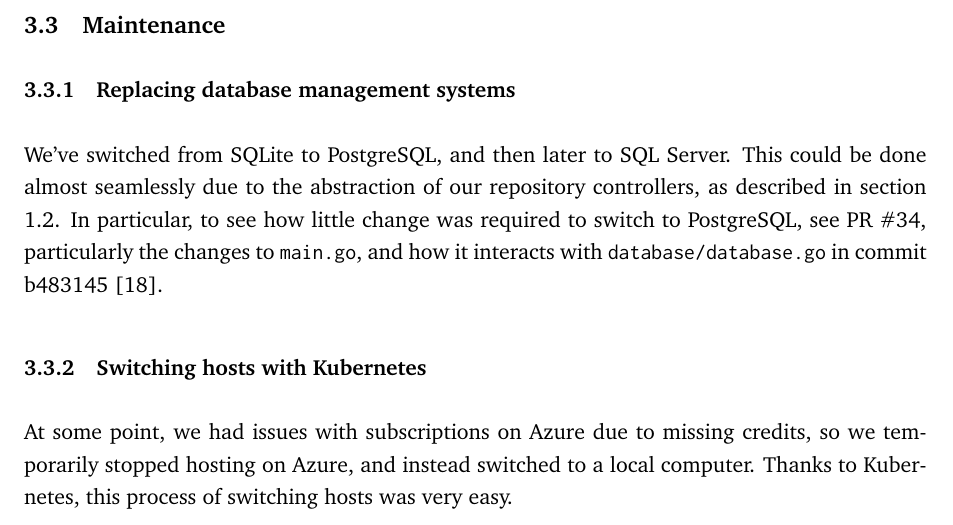
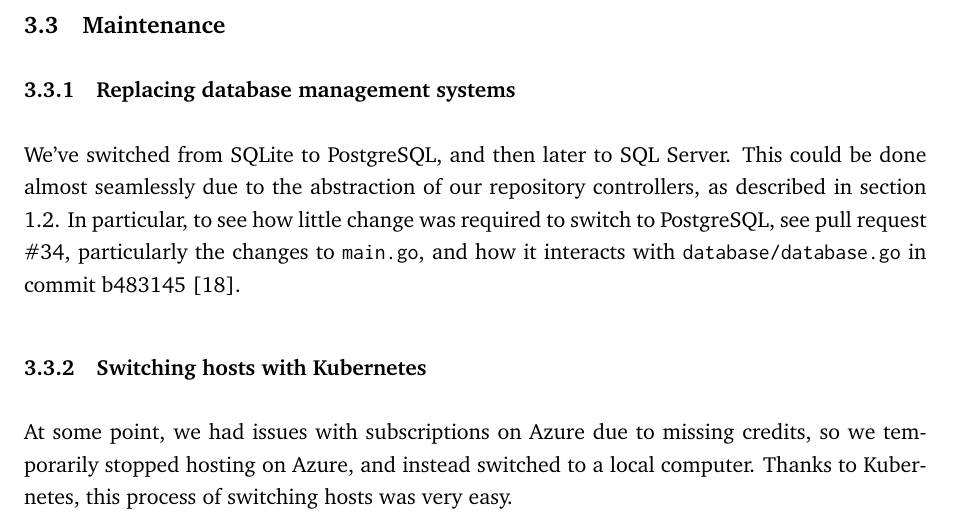
Before and after one commit to Devops-2022-Group-R/itu-minitwit, a LaTeX document (report/main.tex, which reads report/sections/lessons-learned-perspective/maintenance.tex): part of page 14 of 22, cut so that both start at the same text. Compiled offline with pdfLaTeX.

Commit message:
Add hyperlinks to PR and commit

```diff
--- a/report/sections/lessons-learned-perspective/maintenance.tex
+++ b/report/sections/lessons-learned-perspective/maintenance.tex
@@ -3,7 +3,7 @@
 \subsubsection{Replacing database management systems}
 
 We've switched from SQLite to PostgreSQL, and then later to SQL Server. This could be done almost seamlessly due to the abstraction of our repository controllers, as described in section \ref{section:system-design}.
-In particular, to see how little change was required to switch to PostgreSQL, see PR \#34, particularly the changes to \texttt{main.go}, and how it interacts with \texttt{database/database.go} in commit b483145 \cite{commit:switching-to-psql}.
+In particular, to see how little change was required to switch to PostgreSQL, see \href{https://github.com/Devops-2022-Group-R/itu-minitwit/pull/34}{pull request \#34}, particularly the changes to \texttt{main.go}, and how it interacts with \texttt{database/database.go} in \href{https://github.com/Devops-2022-Group-R/itu-minitwit/pull/34/commits/b4831458ae940e9b4c42dd929fe9be73143580d4#diff-9e185f29fa355d7dd8fdd9c9ff1d0723b85206aa7d37c4eec93997005dc291eb}{commit b483145} \cite{commit:switching-to-psql}.
 
 
 \subsubsection{Switching hosts with Kubernetes}
```
